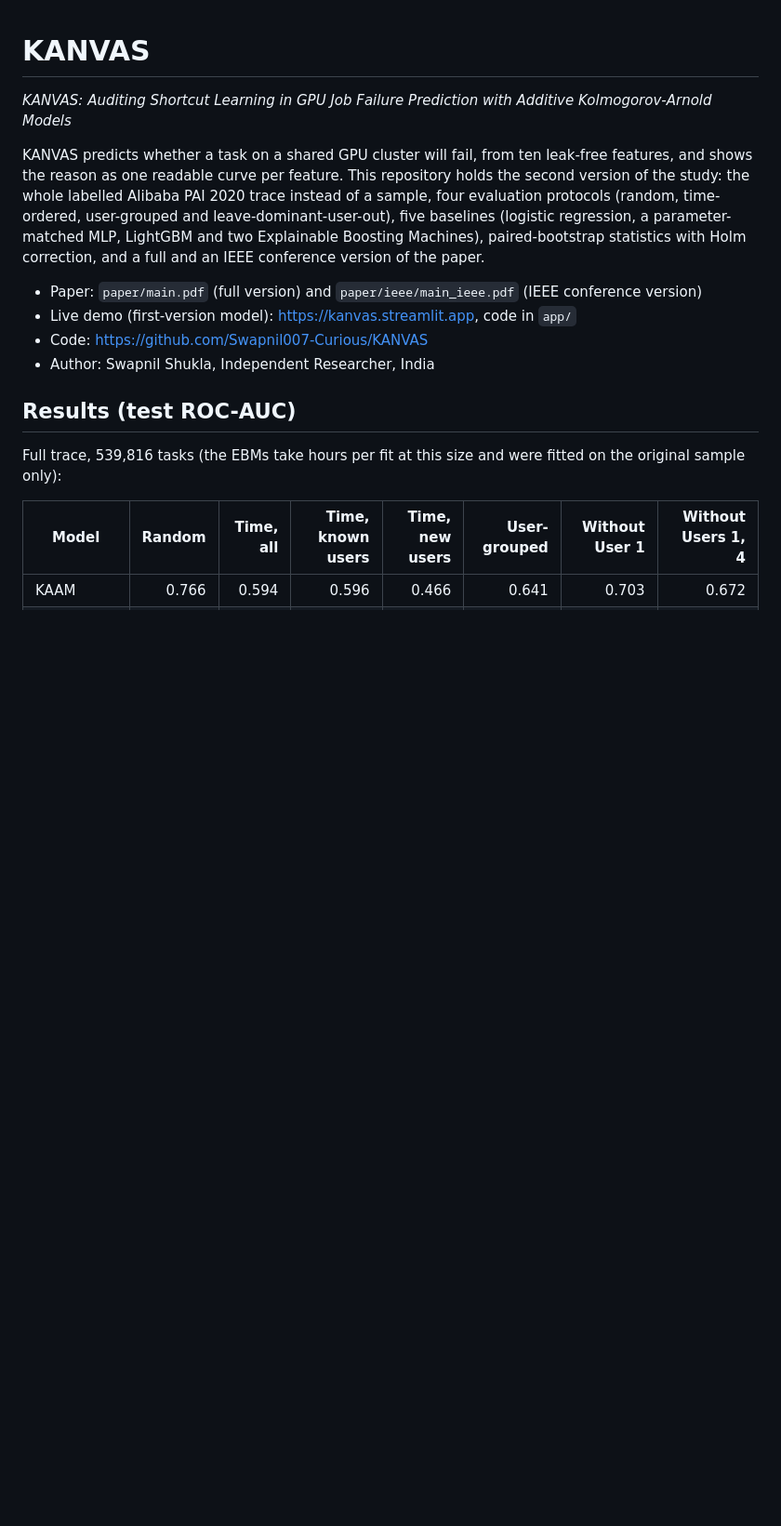
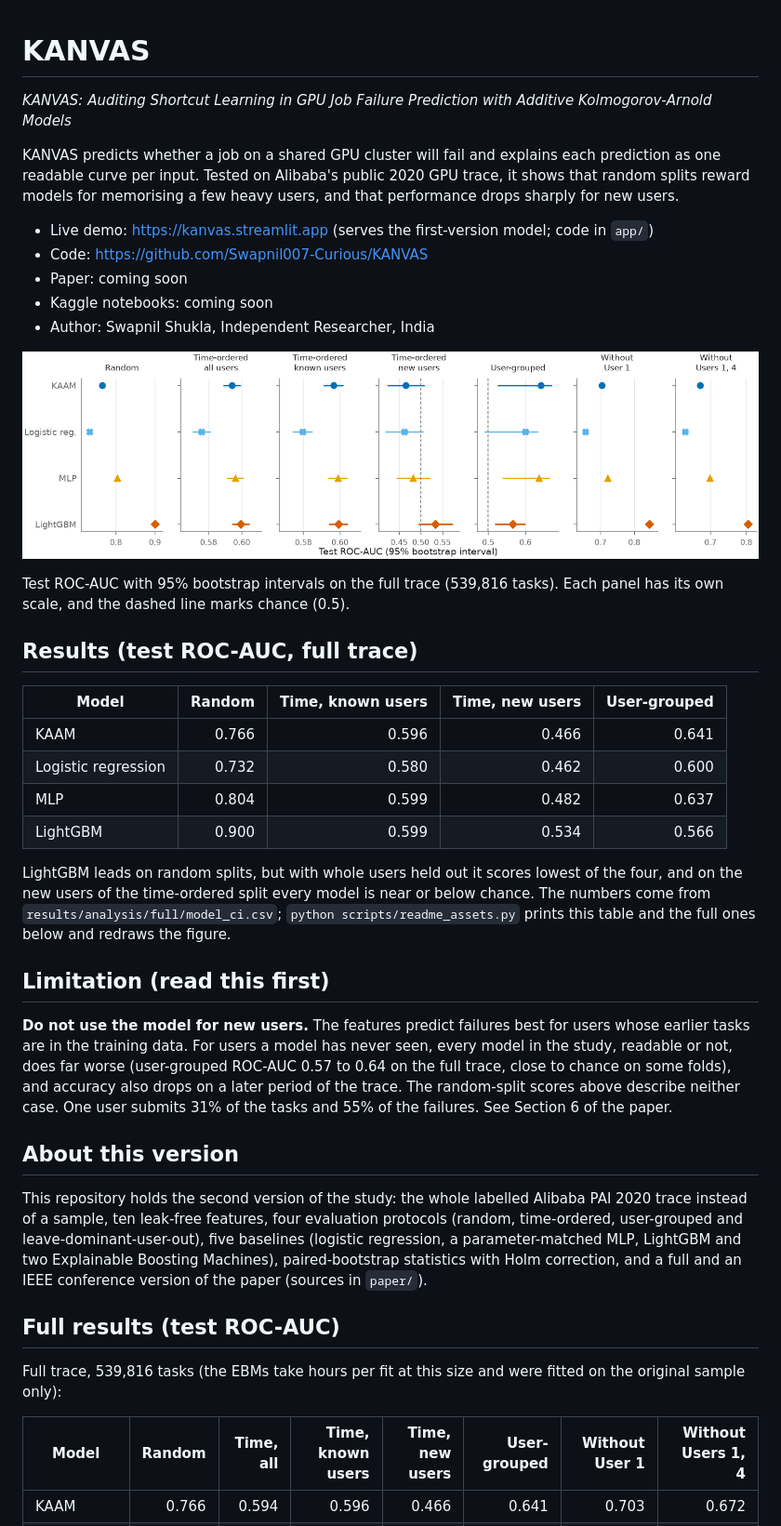
Before and after one commit to Swapnil007-Curious/KANVAS, a Markdown page: README.md, the part around one of its changes. Shown at 93% size. GitHub-like rendering; pictures changed too: figures/readme/benchmark_full.png (added); blank space fills up the shorter version.

Commit message:
README refresh and site path fix

```diff
--- a/README.md
+++ b/README.md
@@ -2,19 +2,50 @@
 
 *KANVAS: Auditing Shortcut Learning in GPU Job Failure Prediction with Additive Kolmogorov-Arnold Models*
 
-KANVAS predicts whether a task on a shared GPU cluster will fail, from ten leak-free features, and shows the reason
-as one readable curve per feature. This repository holds the second version of the study: the whole labelled
-Alibaba PAI 2020 trace instead of a sample, four evaluation protocols (random, time-ordered, user-grouped and
+KANVAS predicts whether a job on a shared GPU cluster will fail and explains each prediction as one readable curve per input. Tested on Alibaba's public 2020 GPU trace, it shows that random splits reward models for memorising a few heavy users, and that performance drops sharply for new users.
+
+- Live demo: https://kanvas.streamlit.app (serves the first-version model; code in `app/`)
+- Code: https://github.com/Swapnil007-Curious/KANVAS
+- Paper: coming soon
+- Kaggle notebooks: coming soon
+- Author: Swapnil Shukla, Independent Researcher, India
+
+![Test ROC-AUC with 95% intervals for KAAM, logistic regression, an MLP and LightGBM under seven evaluation protocols on the full trace](figures/readme/benchmark_full.png)
+
+Test ROC-AUC with 95% bootstrap intervals on the full trace (539,816 tasks). Each panel has its own scale, and the
+dashed line marks chance (0.5).
+
+## Results (test ROC-AUC, full trace)
+
+| Model | Random | Time, known users | Time, new users | User-grouped |
+|---|---:|---:|---:|---:|
+| KAAM | 0.766 | 0.596 | 0.466 | 0.641 |
+| Logistic regression | 0.732 | 0.580 | 0.462 | 0.600 |
+| MLP | 0.804 | 0.599 | 0.482 | 0.637 |
+| LightGBM | 0.900 | 0.599 | 0.534 | 0.566 |
+
+LightGBM leads on random splits, but with whole users held out it scores lowest of the four, and on the new users
+of the time-ordered split every model is near or below chance. The numbers come from
+`results/analysis/full/model_ci.csv`; `python scripts/readme_assets.py` prints this table and the full ones below
+and redraws the figure.
+
+## Limitation (read this first)
+
+**Do not use the model for new users.** The features predict failures best for users whose earlier tasks are in
+the training data. For users a model has never seen, every model in the study, readable or not, does far worse
+(user-grouped ROC-AUC 0.57 to 0.64 on the full trace, close to chance on some folds), and accuracy also drops on a
+later period of the trace. The random-split scores above describe neither case. One user submits 31% of the tasks and 55% of the
+failures. See Section 6 of the paper.
+
+## About this version
+
+This repository holds the second version of the study: the whole labelled Alibaba PAI 2020 trace instead of a
+sample, ten leak-free features, four evaluation protocols (random, time-ordered, user-grouped and
 leave-dominant-user-out), five baselines (logistic regression, a parameter-matched MLP, LightGBM and two
 Explainable Boosting Machines), paired-bootstrap statistics with Holm correction, and a full and an IEEE
-conference version of the paper.
+conference version of the paper (sources in `paper/`).
 
-- Paper: `paper/main.pdf` (full version) and `paper/ieee/main_ieee.pdf` (IEEE conference version)
-- Live demo (first-version model): https://kanvas.streamlit.app, code in `app/`
-- Code: https://github.com/Swapnil007-Curious/KANVAS
-- Author: Swapnil Shukla, Independent Researcher, India
-
-## Results (test ROC-AUC)
+## Full results (test ROC-AUC)
 
 Full trace, 539,816 tasks (the EBMs take hours per fit at this size and were fitted on the original sample only):
 
```
Also changed, not shown: other parts of README.md (+9 -13 lines), 1 other file.
